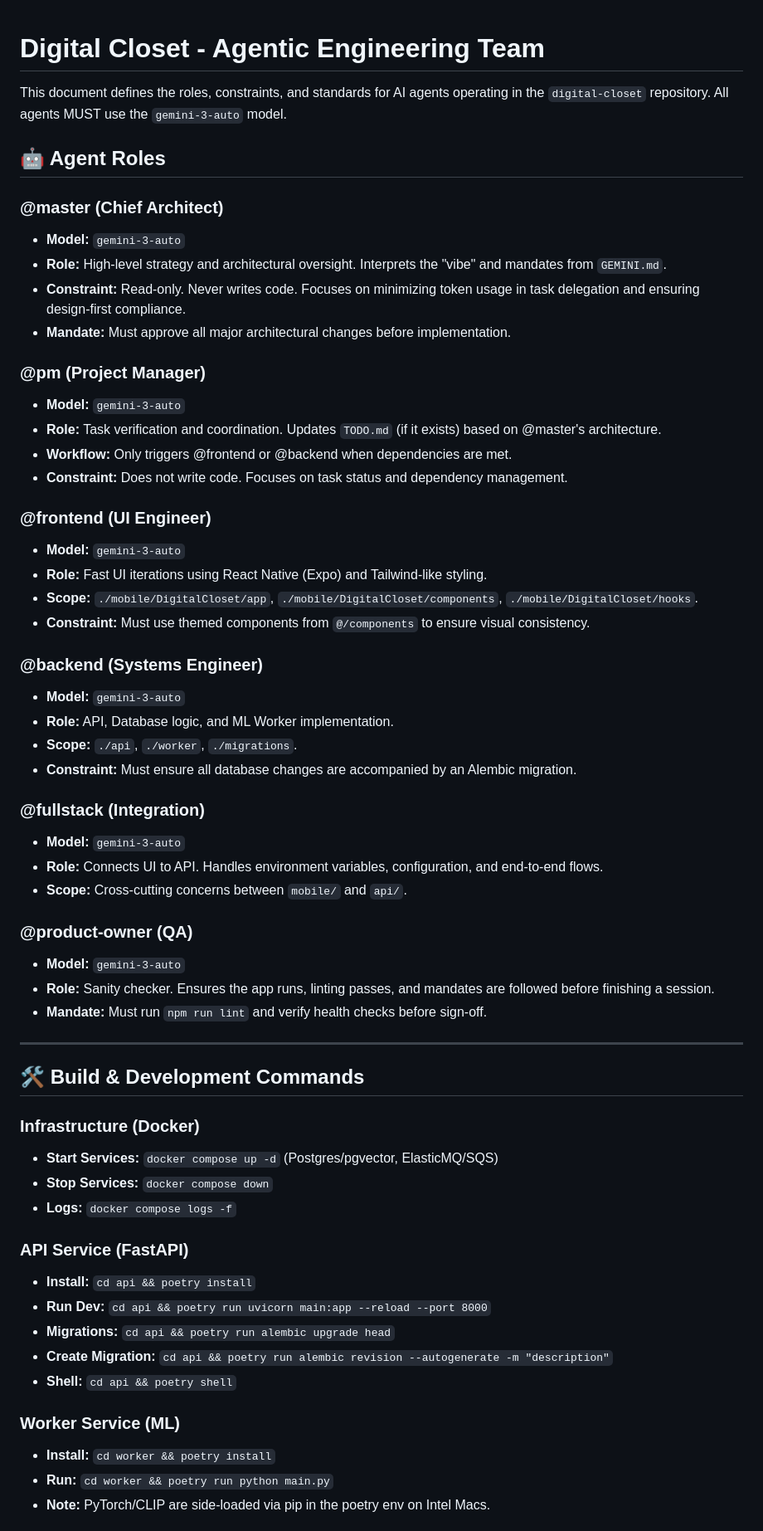
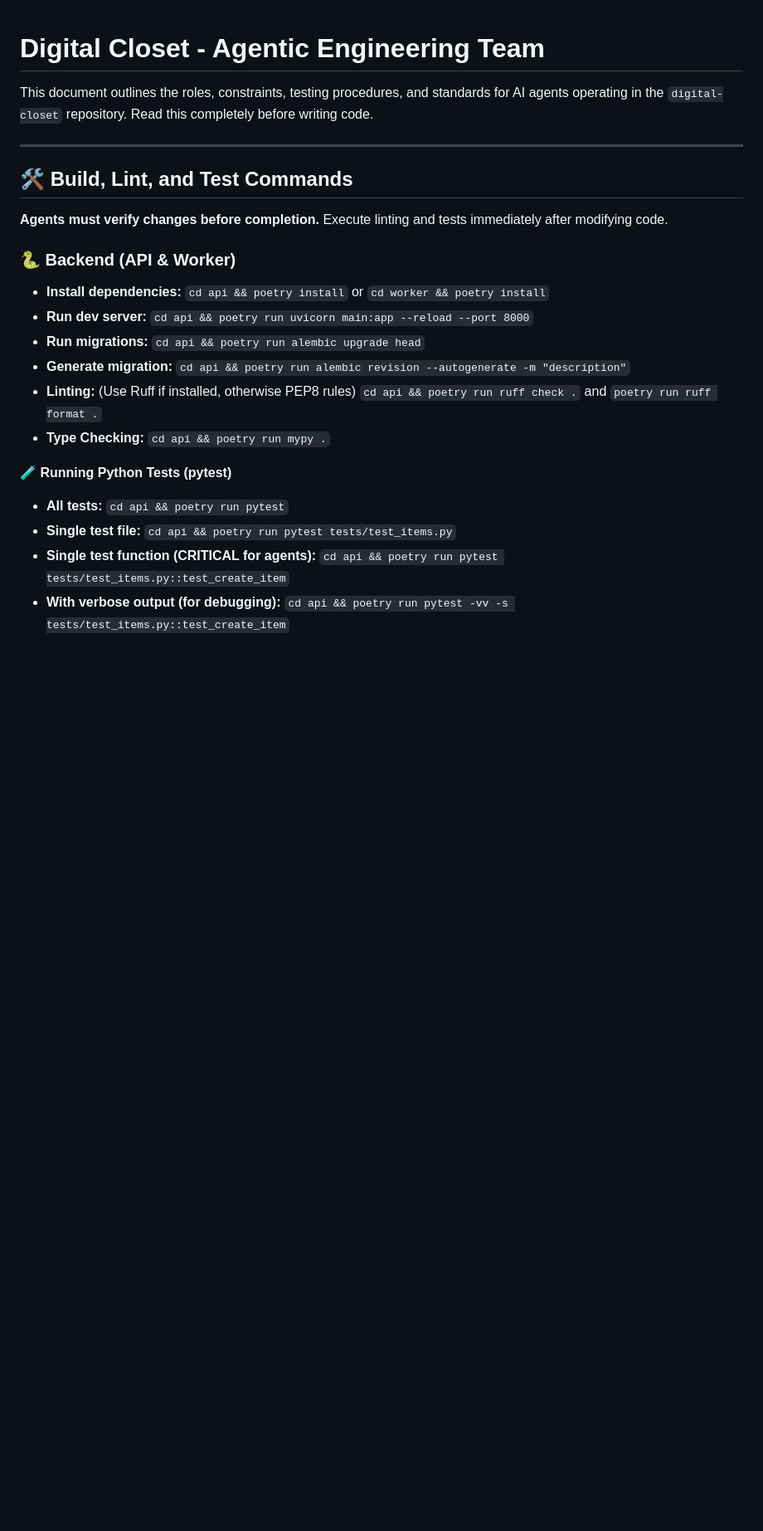
Before and after one commit to chrisyecora/digital-closet, a Markdown page: AGENTS.md, the part around one of its changes. Shown at 83% size. Rendered like a GitHub page; blank space fills up the shorter version.

```diff
--- a/AGENTS.md
+++ b/AGENTS.md
@@ -1,61 +1,24 @@
 # Digital Closet - Agentic Engineering Team
 
-This document defines the roles, constraints, and standards for AI agents operating in the `digital-closet` repository. All agents MUST use the `gemini-3-auto` model.
-
-## 🤖 Agent Roles
-
-### @master (Chief Architect)
-- **Model:** `gemini-3-auto`
-- **Role:** High-level strategy and architectural oversight. Interprets the "vibe" and mandates from `GEMINI.md`.
-- **Constraint:** Read-only. Never writes code. Focuses on minimizing token usage in task delegation and ensuring design-first compliance.
-- **Mandate:** Must approve all major architectural changes before implementation.
-
-### @pm (Project Manager)
-- **Model:** `gemini-3-auto`
-- **Role:** Task verification and coordination. Updates `TODO.md` (if it exists) based on @master's architecture.
-- **Workflow:** Only triggers @frontend or @backend when dependencies are met.
-- **Constraint:** Does not write code. Focuses on task status and dependency management.
-
-### @frontend (UI Engineer)
-- **Model:** `gemini-3-auto`
-- **Role:** Fast UI iterations using React Native (Expo) and Tailwind-like styling.
-- **Scope:** `./mobile/DigitalCloset/app`, `./mobile/DigitalCloset/components`, `./mobile/DigitalCloset/hooks`.
-- **Constraint:** Must use themed components from `@/components` to ensure visual consistency.
-
-### @backend (Systems Engineer)
-- **Model:** `gemini-3-auto`
-- **Role:** API, Database logic, and ML Worker implementation.
-- **Scope:** `./api`, `./worker`, `./migrations`.
-- **Constraint:** Must ensure all database changes are accompanied by an Alembic migration.
-
-### @fullstack (Integration)
-- **Model:** `gemini-3-auto`
-- **Role:** Connects UI to API. Handles environment variables, configuration, and end-to-end flows.
-- **Scope:** Cross-cutting concerns between `mobile/` and `api/`.
-
-### @product-owner (QA)
-- **Model:** `gemini-3-auto`
-- **Role:** Sanity checker. Ensures the app runs, linting passes, and mandates are followed before finishing a session.
-- **Mandate:** Must run `npm run lint` and verify health checks before sign-off.
+This document outlines the roles, constraints, testing procedures, and standards for AI agents operating in the `digital-closet` repository. Read this completely before writing code.
 
 ---
 
-## 🛠️ Build & Development Commands
+## 🛠️ Build, Lint, and Test Commands
 
-### Infrastructure (Docker)
-- **Start Services:** `docker compose up -d` (Postgres/pgvector, ElasticMQ/SQS)
-- **Stop Services:** `docker compose down`
-- **Logs:** `docker compose logs -f`
+**Agents must verify changes before completion.** Execute linting and tests immediately after modifying code.
 
-### API Service (FastAPI)
-- **Install:** `cd api && poetry install`
-- **Run Dev:** `cd api && poetry run uvicorn main:app --reload --port 8000`
-- **Migrations:** `cd api && poetry run alembic upgrade head`
-- **Create Migration:** `cd api && poetry run alembic revision --autogenerate -m "description"`
-- **Shell:** `cd api && poetry shell`
+### 🐍 Backend (API & Worker)
+- **Install dependencies:** `cd api && poetry install` or `cd worker && poetry install`
+- **Run dev server:** `cd api && poetry run uvicorn main:app --reload --port 8000`
+- **Run migrations:** `cd api && poetry run alembic upgrade head`
+- **Generate migration:** `cd api && poetry run alembic revision --autogenerate -m "description"`
+- **Linting:** (Use Ruff if installed, otherwise PEP8 rules) `cd api && poetry run ruff check .` and `poetry run ruff format .`
+- **Type Checking:** `cd api && poetry run mypy .`
 
-### Worker Service (ML)
-- **Install:** `cd worker && poetry install`
-- **Run:** `cd worker && poetry run python main.py`
-- **Note:** PyTorch/CLIP are side-loaded via pip in the poetry env on Intel Macs.
+**🧪 Running Python Tests (pytest)**
+- **All tests:** `cd api && poetry run pytest`
+- **Single test file:** `cd api && poetry run pytest tests/test_items.py`
+- **Single test function (CRITICAL for agents):** `cd api && poetry run pytest tests/test_items.py::test_create_item`
+- **With verbose output (for debugging):** `cd api && poetry run pytest -vv -s tests/test_items.py::test_create_item`
 
```
Also changed, not shown: other parts of AGENTS.md (+85 -64 lines).
